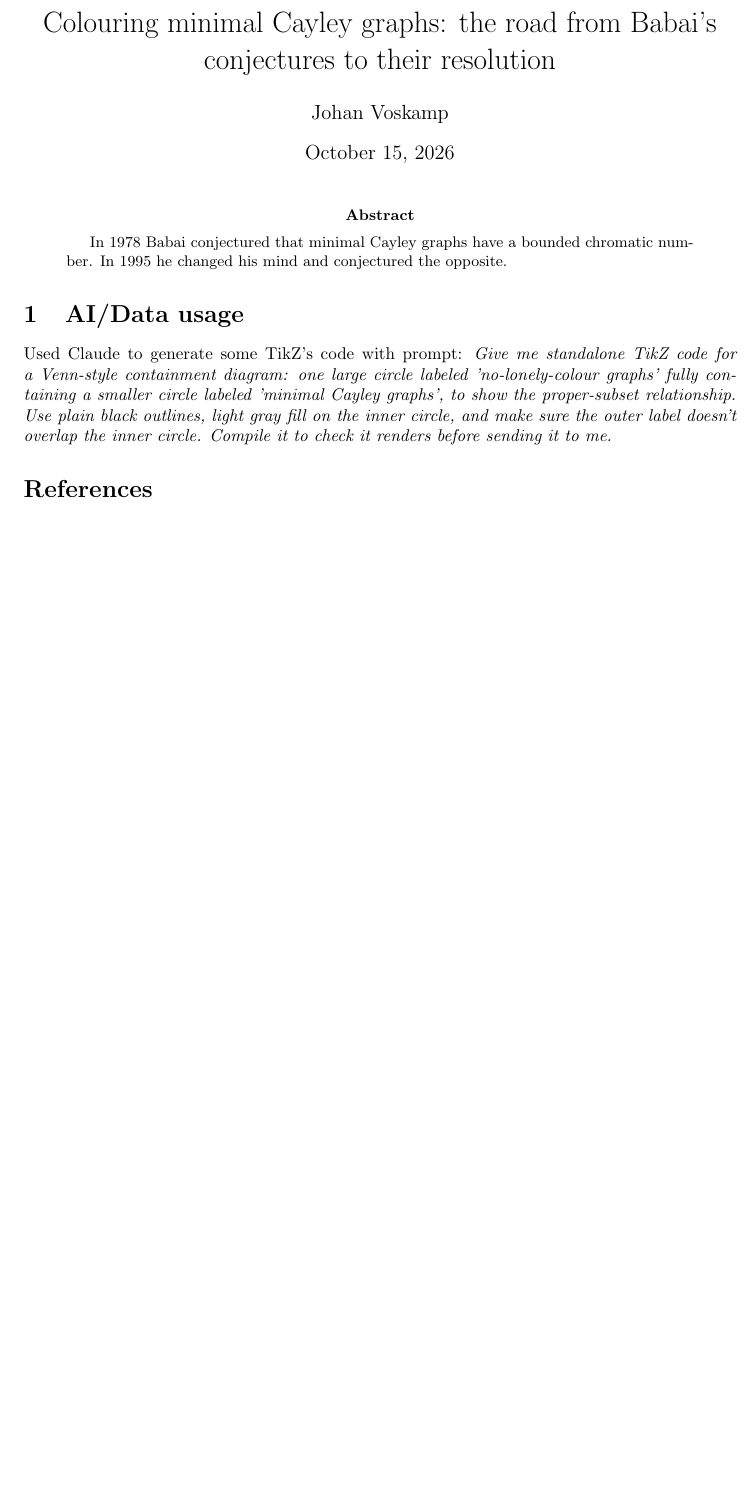
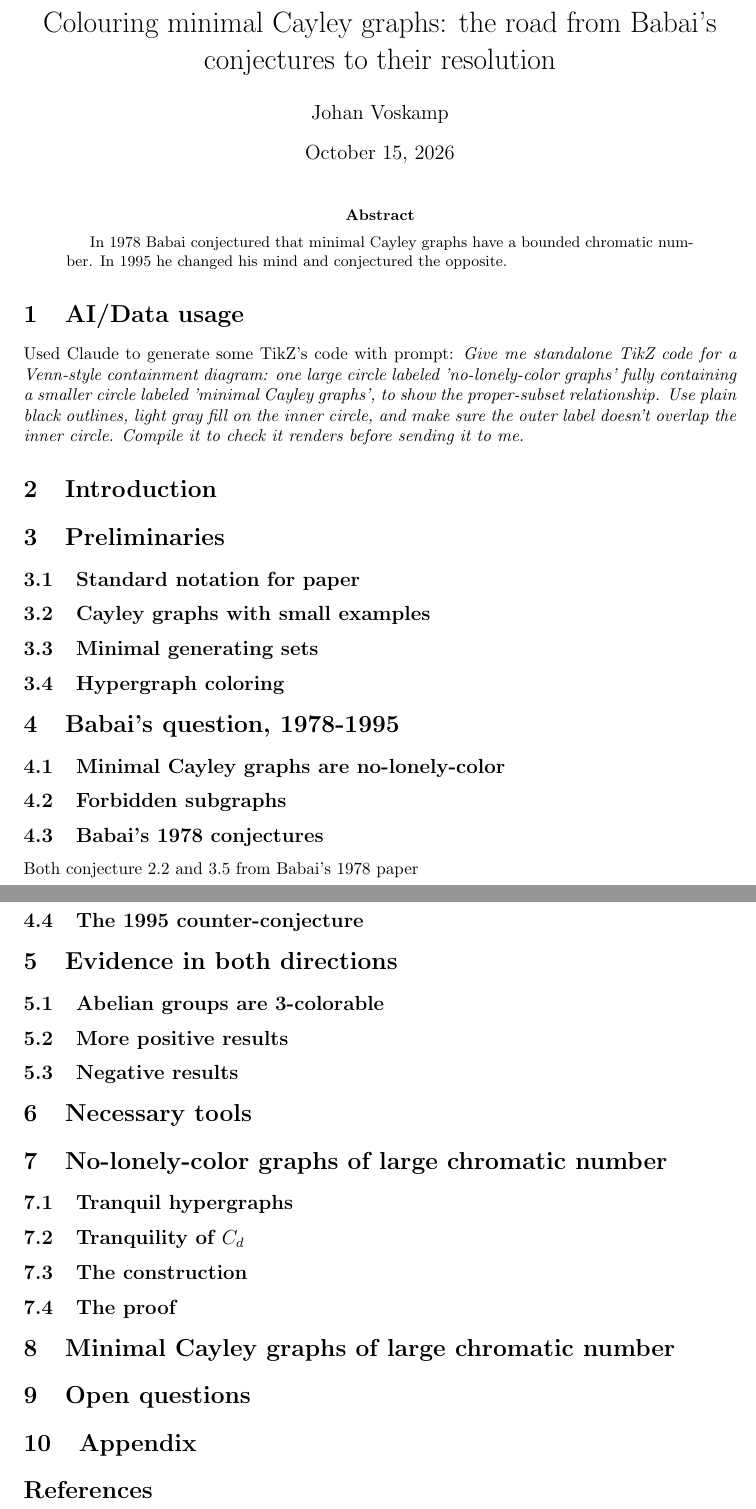
Before and after one commit to Hiddentale/thesis, a LaTeX thesis (thesis.tex): part of the page before the commit and two parts of pages 1 and 2 of 2 after it, the two joined at a grey line, cut so that both start at the same text, the shorter picture padded with empty space. Compiled offline with pdfLaTeX.

Commit message:
chore: save

```diff
--- a/thesis.tex
+++ b/thesis.tex
@@ -34,6 +34,31 @@
 \end{abstract}
 \section{AI/Data usage}
     Used Claude to generate some TikZ's code with prompt:
-    \textit{Give me standalone TikZ code for a Venn-style containment diagram: one large circle labeled 'no-lonely-colour graphs' fully containing a smaller circle labeled 'minimal Cayley graphs',
+    \textit{Give me standalone TikZ code for a Venn-style containment diagram: one large circle labeled 'no-lonely-color graphs' fully containing a smaller circle labeled 'minimal Cayley graphs',
     to show the proper-subset relationship. Use plain black outlines, light gray fill on the inner circle, and make sure the outer label doesn't overlap the inner circle. Compile it to check it renders before sending it to me.}
 
+\section{Introduction}
+\section{Preliminaries}
+\subsection{Standard notation for paper}
+\subsection{Cayley graphs with small examples}
+\subsection{Minimal generating sets}
+\subsection{Hypergraph coloring}
+\section{Babai's question, 1978-1995}
+\subsection{Minimal Cayley graphs are no-lonely-color}
+\subsection{Forbidden subgraphs}
+\subsection{Babai's 1978 conjectures}
+Both conjecture 2.2 and 3.5 from Babai's 1978 paper
+\subsection{The 1995 counter-conjecture}
+\section{Evidence in both directions}
+\subsection{Abelian groups are 3-colorable}
+\subsection{More positive results}
+\subsection{Negative results}
+\section{Necessary tools}
+\section{No-lonely-color graphs of large chromatic number}
+\subsection{Tranquil hypergraphs}
+\subsection{Tranquility of \(C_d\)}
+\subsection{The construction}
+\subsection{The proof}
+\section{Minimal Cayley graphs of large chromatic number}
+\section{Open questions}
+\section{Appendix}
```
Also changed, not shown: definitions.tex (+5 -5 lines), definitions.pdf, thesis.pdf, thesis.tex (18 more changed lines).
